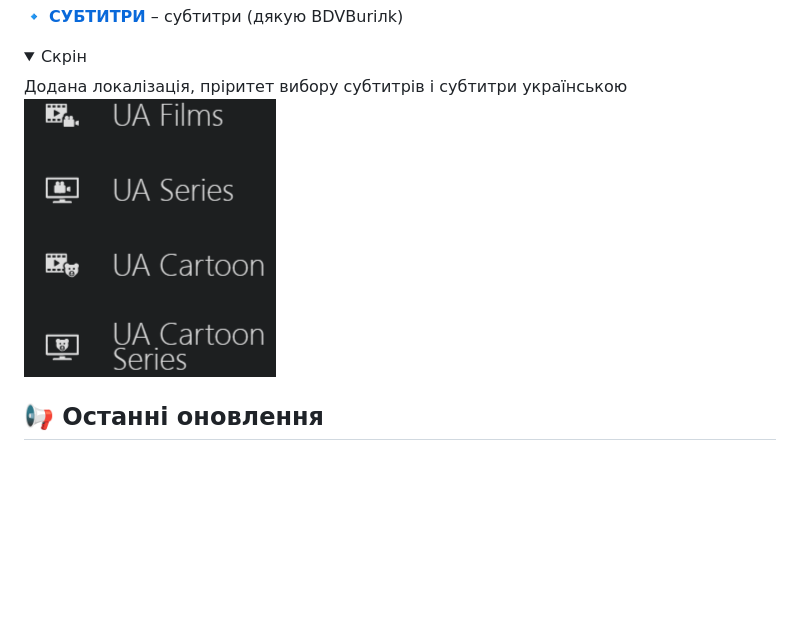
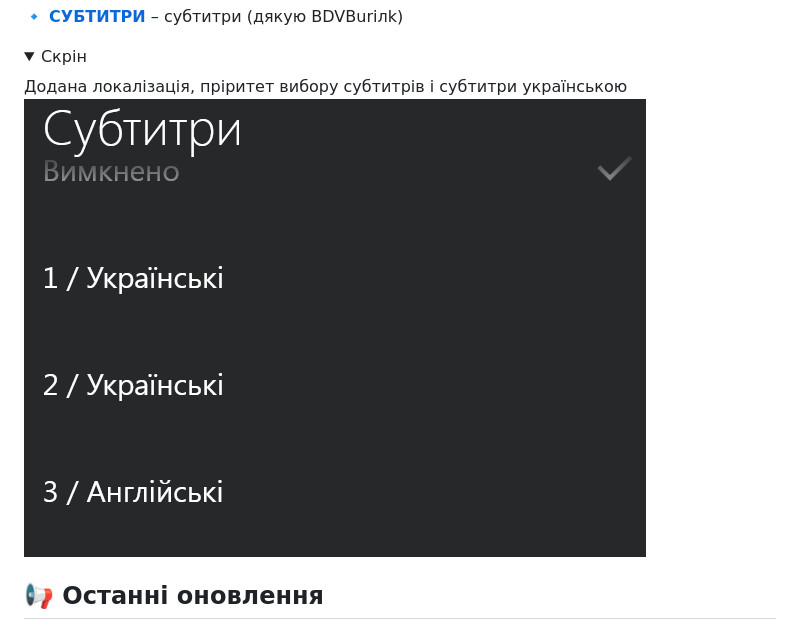
Before and after one commit to mastermagic98/l_plugins, a Markdown page: README.md, the part around the change. GitHub-like rendering; folded sections open; blank space fills up the shorter version.

```diff
--- a/README.md
+++ b/README.md
@@ -30,7 +30,7 @@
     Додана локалізація, пріритет вибору субтитрів і субтитри українською
 <summary>Скрін</summary>
 
-![Скрін](cat_ua/cat_ua.png)
+![Скрін](cat_ua/subtitles.png)
 
 </details>
 
```
